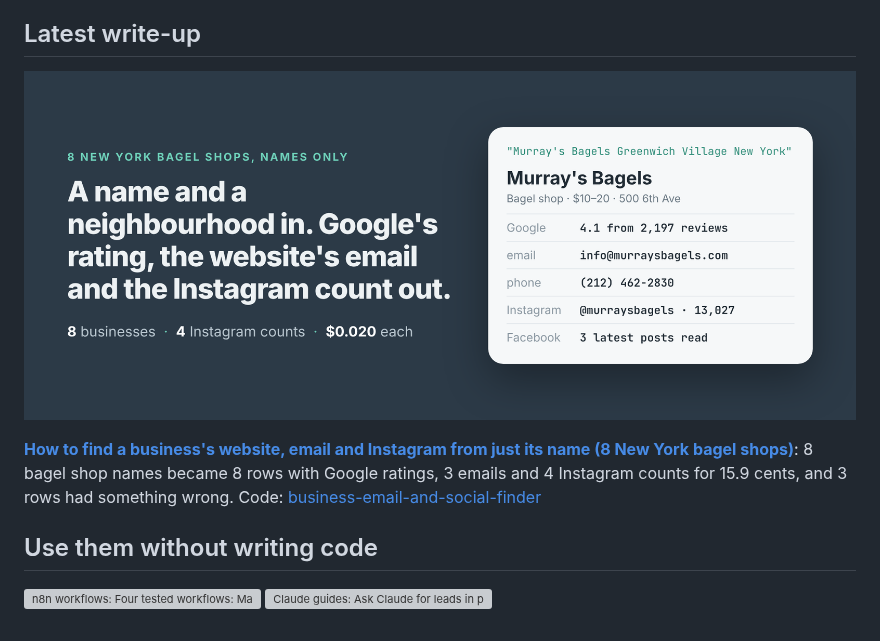
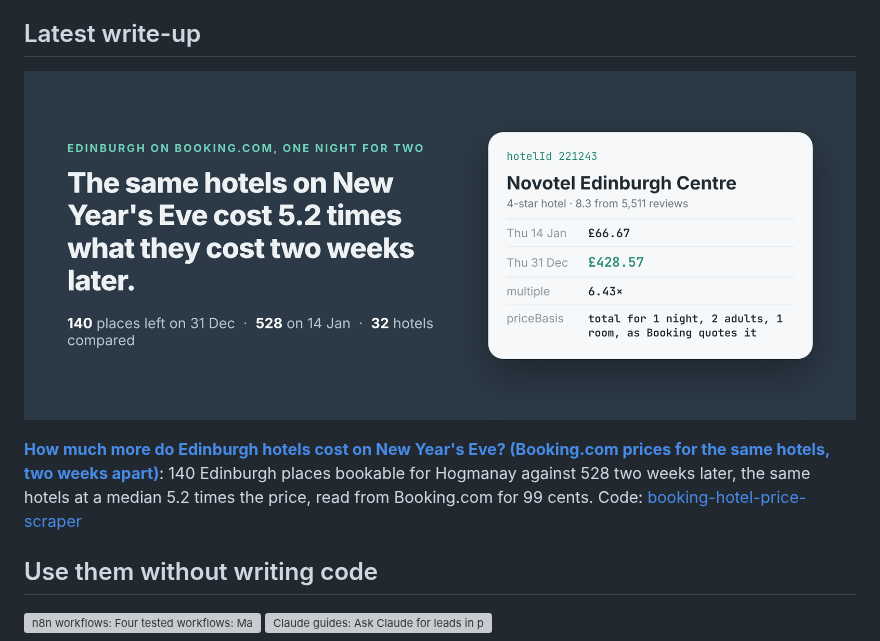
Before and after one commit to simple-actor/simple-actor, a Markdown page: README.md, the part around the change. GitHub-like rendering; pictures changed too: posts/edinburgh-hotel-prices-new-years-eve-booking-com.png (added), posts/find-business-website-email-instagram-from-name-new-york-bagels.png (deleted); grey boxes are pictures that could not be loaded.

Commit message:
Profile: latest write-up is How much more do Edinburgh hotels cost on New Year's Eve? (Booking.com prices for the same hotels, two weeks apart) (apify-actors 071a201)

```diff
--- a/README.md
+++ b/README.md
@@ -6,9 +6,9 @@ The repos here are working examples: the problem, a Node and a Python script, an
 
 ## Latest write-up
 
-<a href="https://simple-actor.github.io/find-business-website-email-instagram-from-name-new-york-bagels/"><img src="posts/find-business-website-email-instagram-from-name-new-york-bagels.png" alt="8 New York bagel shops, names only. A name and a neighbourhood in; Google&#x27;s rating, the website&#x27;s email and the Instagram count out. 8 businesses, 4 Instagram counts, $0.020 each." width="100%"></a>
+<a href="https://simple-actor.github.io/edinburgh-hotel-prices-new-years-eve-booking-com/"><img src="posts/edinburgh-hotel-prices-new-years-eve-booking-com.png" alt="The same hotels on New Year&#x27;s Eve cost 5.2 times what they cost two weeks later. 140 places left on 31 December, 528 on 14 January, 32 hotels compared." width="100%"></a>
 
-**[How to find a business's website, email and Instagram from just its name (8 New York bagel shops)](https://simple-actor.github.io/find-business-website-email-instagram-from-name-new-york-bagels/)**: 8 bagel shop names became 8 rows with Google ratings, 3 emails and 4 Instagram counts for 15.9 cents, and 3 rows had something wrong. Code: [business-email-and-social-finder](https://github.com/simple-actor/business-email-and-social-finder)
+**[How much more do Edinburgh hotels cost on New Year's Eve? (Booking.com prices for the same hotels, two weeks apart)](https://simple-actor.github.io/edinburgh-hotel-prices-new-years-eve-booking-com/)**: 140 Edinburgh places bookable for Hogmanay against 528 two weeks later, the same hotels at a median 5.2 times the price, read from Booking.com for 99 cents. Code: [booking-hotel-price-scraper](https://github.com/simple-actor/booking-hotel-price-scraper)
 
 ## Use them without writing code
 
```
